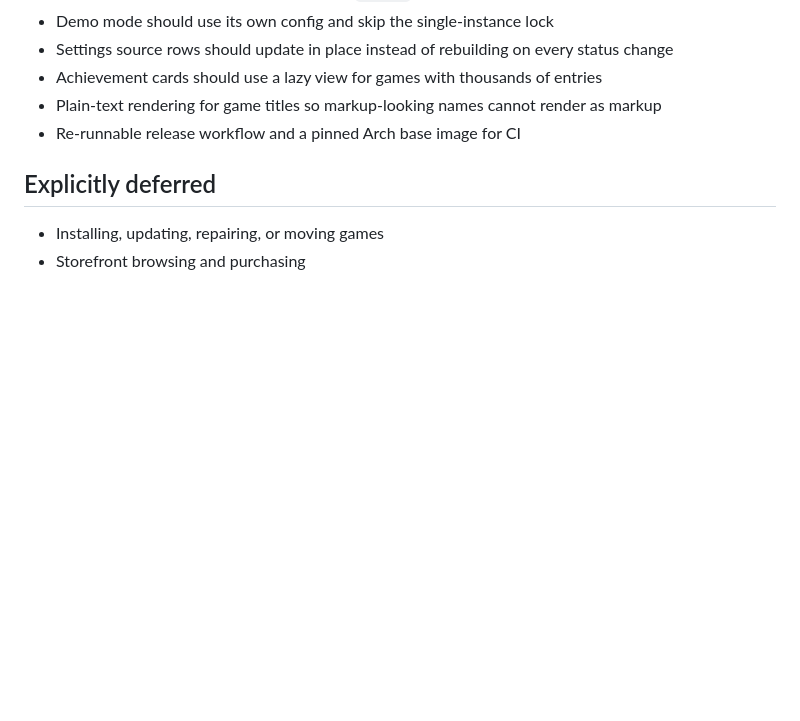
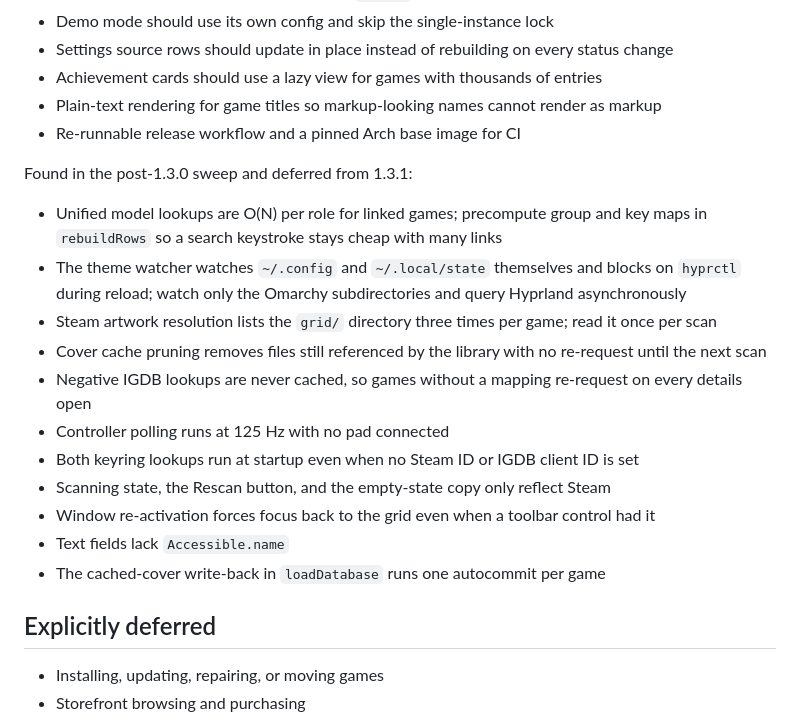
Before and after one commit to Adamj8335/omakade, a Markdown page: PLAN.md, the part around the change. Rendered like a GitHub page; blank space fills up the shorter version.

Commit message:
Record the deferred sweep findings as 1.4 candidates

```diff
--- a/PLAN.md
+++ b/PLAN.md
@@ -788,6 +788,26 @@ Collected after the 1.3.0 release:
   as markup
 - Re-runnable release workflow and a pinned Arch base image for CI
 
+Found in the post-1.3.0 sweep and deferred from 1.3.1:
+
+- Unified model lookups are O(N) per role for linked games; precompute group and key
+  maps in `rebuildRows` so a search keystroke stays cheap with many links
+- The theme watcher watches `~/.config` and `~/.local/state` themselves and blocks on
+  `hyprctl` during reload; watch only the Omarchy subdirectories and query Hyprland
+  asynchronously
+- Steam artwork resolution lists the `grid/` directory three times per game; read it once
+  per scan
+- Cover cache pruning removes files still referenced by the library with no re-request
+  until the next scan
+- Negative IGDB lookups are never cached, so games without a mapping re-request on every
+  details open
+- Controller polling runs at 125 Hz with no pad connected
+- Both keyring lookups run at startup even when no Steam ID or IGDB client ID is set
+- Scanning state, the Rescan button, and the empty-state copy only reflect Steam
+- Window re-activation forces focus back to the grid even when a toolbar control had it
+- Text fields lack `Accessible.name`
+- The cached-cover write-back in `loadDatabase` runs one autocommit per game
+
 ## Explicitly deferred
 
 - Installing, updating, repairing, or moving games
```
